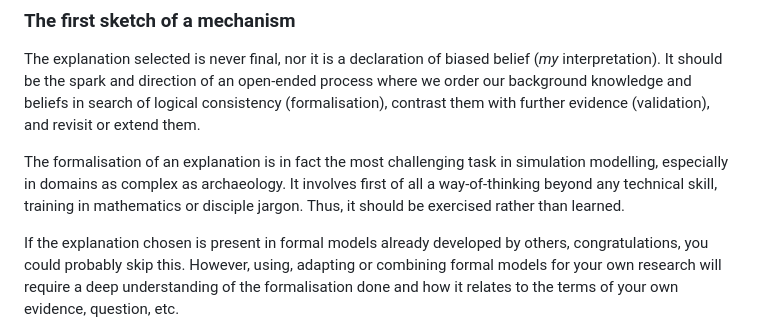
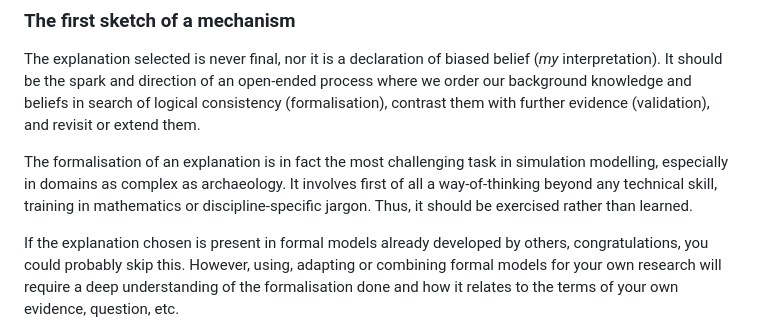
Before and after one commit to Andros-Spica/Newcastle-Angourakis-2024, a Markdown page: README.md, the part around the change. GitHub-like rendering.

Commit message:
minor corrections

```diff
--- a/README.md
+++ b/README.md
@@ -68,7 +68,7 @@ See some examples of conceptual modeling in this tutorial: https://github.com/An
 
 The explanation selected is never final, nor it is a declaration of biased belief (*my* interpretation). It should be the spark and direction of an open-ended process where we order our background knowledge and beliefs in search of logical consistency (formalisation), contrast them with further evidence (validation), and revisit or extend them.
 
-The formalisation of an explanation is in fact the most challenging task in simulation modelling, especially in domains as complex as archaeology. It involves first of all a way-of-thinking beyond any technical skill, training in mathematics or disciple jargon. Thus, it should be exercised rather than learned.
+The formalisation of an explanation is in fact the most challenging task in simulation modelling, especially in domains as complex as archaeology. It involves first of all a way-of-thinking beyond any technical skill, training in mathematics or discipline-specific jargon. Thus, it should be exercised rather than learned.
 
 If the explanation chosen is present in formal models already developed by others, congratulations, you could probably skip this. However, using, adapting or combining formal models for your own research will require a deep understanding of the formalisation done and how it relates to the terms of your own evidence, question, etc.
 
```
